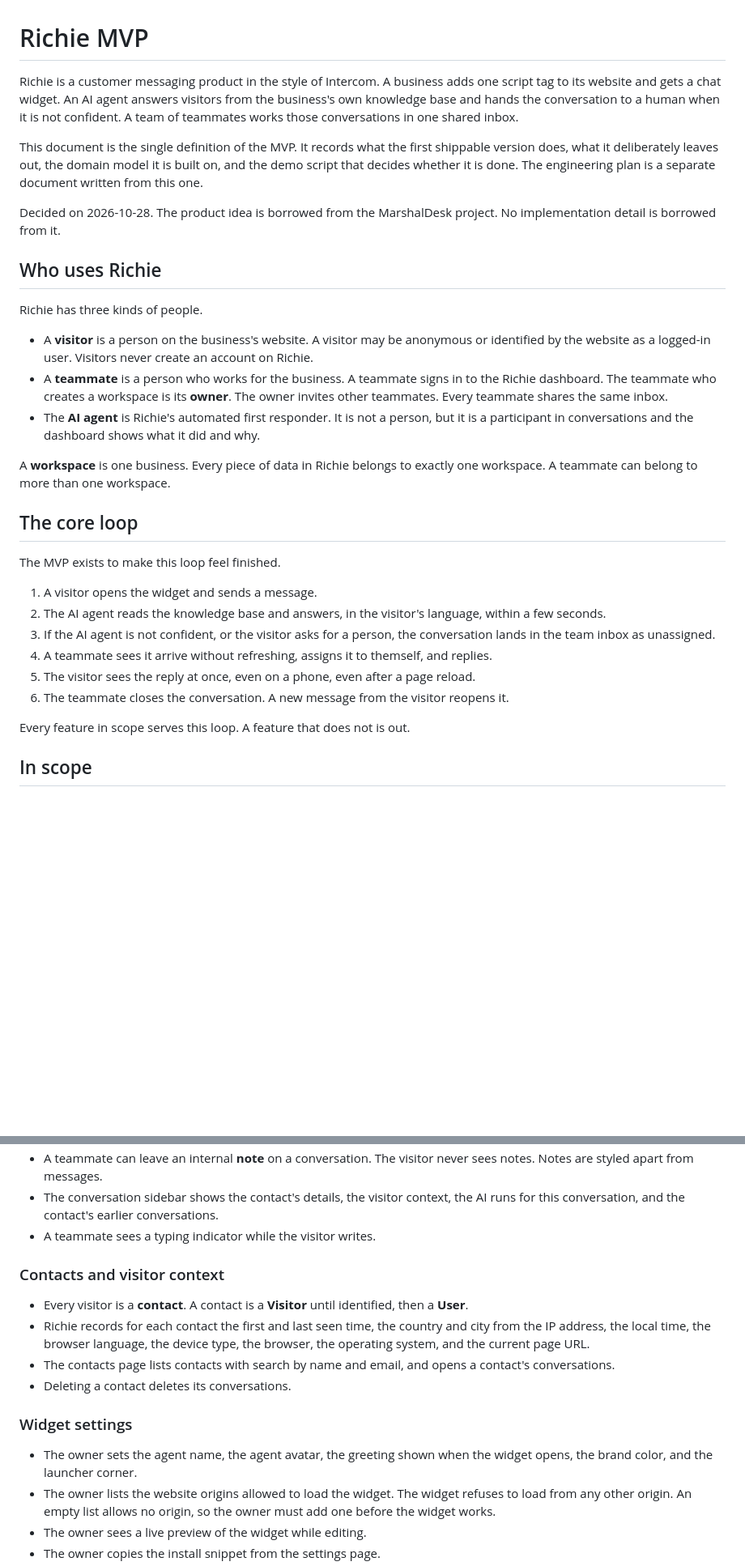
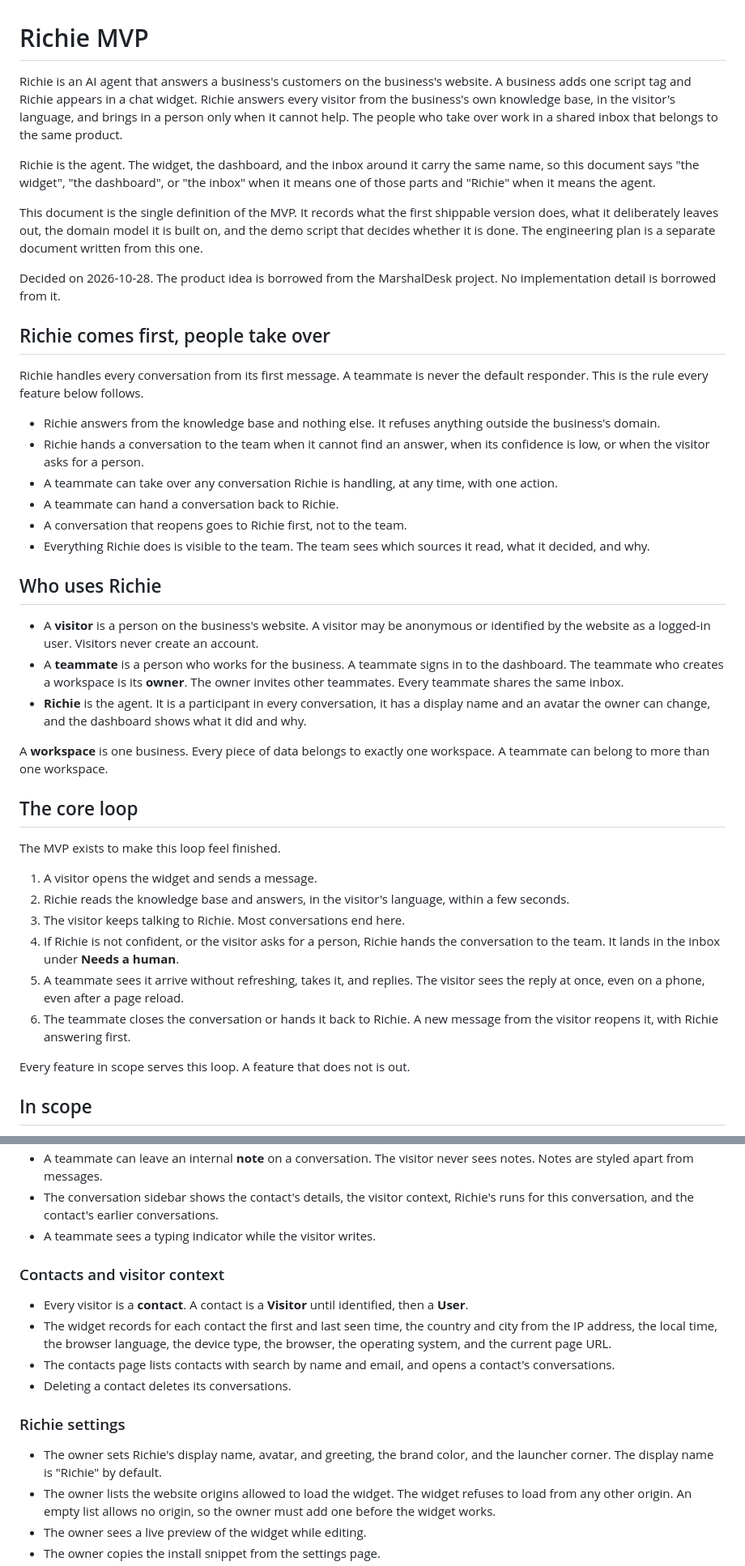
Before and after one commit to akoooo27/Richie, a Markdown page: docs/mvp.md, 2 parts joined by grey strips. Shown at 81% size. GitHub-like rendering; blank space fills up the shorter version.

```diff
--- a/docs/mvp.md
+++ b/docs/mvp.md
@@ -1,31 +1,42 @@
 # Richie MVP
 
-Richie is a customer messaging product in the style of Intercom. A business adds one script tag to its website and gets a chat widget. An AI agent answers visitors from the business's own knowledge base and hands the conversation to a human when it is not confident. A team of teammates works those conversations in one shared inbox.
+Richie is an AI agent that answers a business's customers on the business's website. A business adds one script tag and Richie appears in a chat widget. Richie answers every visitor from the business's own knowledge base, in the visitor's language, and brings in a person only when it cannot help. The people who take over work in a shared inbox that belongs to the same product.
+
+Richie is the agent. The widget, the dashboard, and the inbox around it carry the same name, so this document says "the widget", "the dashboard", or "the inbox" when it means one of those parts and "Richie" when it means the agent.
 
 This document is the single definition of the MVP. It records what the first shippable version does, what it deliberately leaves out, the domain model it is built on, and the demo script that decides whether it is done. The engineering plan is a separate document written from this one.
 
 Decided on 2026-10-28. The product idea is borrowed from the MarshalDesk project. No implementation detail is borrowed from it.
 
+## Richie comes first, people take over
+
+Richie handles every conversation from its first message. A teammate is never the default responder. This is the rule every feature below follows.
+
+- Richie answers from the knowledge base and nothing else. It refuses anything outside the business's domain.
+- Richie hands a conversation to the team when it cannot find an answer, when its confidence is low, or when the visitor asks for a person.
+- A teammate can take over any conversation Richie is handling, at any time, with one action.
+- A teammate can hand a conversation back to Richie.
+- A conversation that reopens goes to Richie first, not to the team.
+- Everything Richie does is visible to the team. The team sees which sources it read, what it decided, and why.
+
 ## Who uses Richie
 
-Richie has three kinds of people.
+- A **visitor** is a person on the business's website. A visitor may be anonymous or identified by the website as a logged-in user. Visitors never create an account.
+- A **teammate** is a person who works for the business. A teammate signs in to the dashboard. The teammate who creates a workspace is its **owner**. The owner invites other teammates. Every teammate shares the same inbox.
+- **Richie** is the agent. It is a participant in every conversation, it has a display name and an avatar the owner can change, and the dashboard shows what it did and why.
 
-- A **visitor** is a person on the business's website. A visitor may be anonymous or identified by the website as a logged-in user. Visitors never create an account on Richie.
-- A **teammate** is a person who works for the business. A teammate signs in to the Richie dashboard. The teammate who creates a workspace is its **owner**. The owner invites other teammates. Every teammate shares the same inbox.
-- The **AI agent** is Richie's automated first responder. It is not a person, but it is a participant in conversations and the dashboard shows what it did and why.
-
-A **workspace** is one business. Every piece of data in Richie belongs to exactly one workspace. A teammate can belong to more than one workspace.
+A **workspace** is one business. Every piece of data belongs to exactly one workspace. A teammate can belong to more than one workspace.
 
 ## The core loop
 
 The MVP exists to make this loop feel finished.
 
 1. A visitor opens the widget and sends a message.
-2. The AI agent reads the knowledge base and answers, in the visitor's language, within a few seconds.
-3. If the AI agent is not confident, or the visitor asks for a person, the conversation lands in the team inbox as unassigned.
-4. A teammate sees it arrive without refreshing, assigns it to themself, and replies.
-5. The visitor sees the reply at once, even on a phone, even after a page reload.
-6. The teammate closes the conversation. A new message from the visitor reopens it.
+2. Richie reads the knowledge base and answers, in the visitor's language, within a few seconds.
+3. The visitor keeps talking to Richie. Most conversations end here.
+4. If Richie is not confident, or the visitor asks for a person, Richie hands the conversation to the team. It lands in the inbox under **Needs a human**.
+5. A teammate sees it arrive without refreshing, takes it, and replies. The visitor sees the reply at once, even on a phone, even after a page reload.
+6. The teammate closes the conversation or hands it back to Richie. A new message from the visitor reopens it, with Richie answering first.
 
 Every feature in scope serves this loop. A feature that does not is out.
 
@@ -84,17 +97,17 @@ Every feature in scope serves this loop. A feature that does not is out.
 - A teammate can leave an internal **note** on a conversation. The visitor never sees notes. Notes are styled apart from messages.
-- The conversation sidebar shows the contact's details, the visitor context, the AI runs for this conversation, and the contact's earlier conversations.
+- The conversation sidebar shows the contact's details, the visitor context, Richie's runs for this conversation, and the contact's earlier conversations.
 - A teammate sees a typing indicator while the visitor writes.
 
 ### Contacts and visitor context
 
 - Every visitor is a **contact**. A contact is a **Visitor** until identified, then a **User**.
-- Richie records for each contact the first and last seen time, the country and city from the IP address, the local time, the browser language, the device type, the browser, the operating system, and the current page URL.
+- The widget records for each contact the first and last seen time, the country and city from the IP address, the local time, the browser language, the device type, the browser, the operating system, and the current page URL.
 - The contacts page lists contacts with search by name and email, and opens a contact's conversations.
 - Deleting a contact deletes its conversations.
 
-### Widget settings
+### Richie settings
 
-- The owner sets the agent name, the agent avatar, the greeting shown when the widget opens, the brand color, and the launcher corner.
+- The owner sets Richie's display name, avatar, and greeting, the brand color, and the launcher corner. The display name is "Richie" by default.
 - The owner lists the website origins allowed to load the widget. The widget refuses to load from any other origin. An empty list allows no origin, so the owner must add one before the widget works.
 - The owner sees a live preview of the widget while editing.
 - The owner copies the install snippet from the settings page.
```
Also changed, not shown: other parts of docs/mvp.md (+83 -79 lines).
